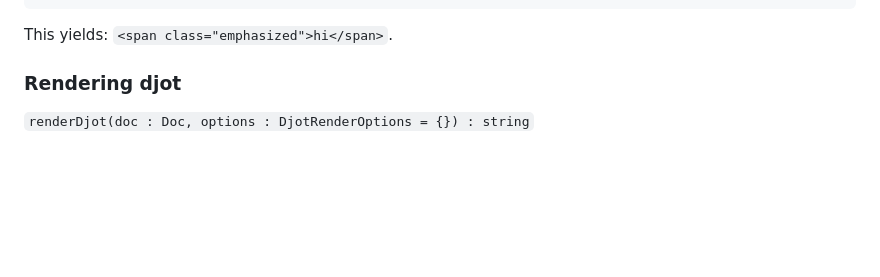
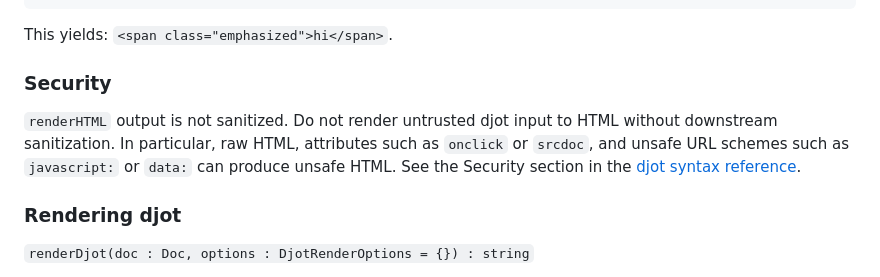
Before and after one commit to jgm/djot.js, a Markdown page: README.md, the part around the change. Drawn GitHub-style; blank space fills up the shorter version.

Commit message:
Document HTML output security considerations

````diff
--- a/README.md
+++ b/README.md
@@ -147,6 +147,15 @@ djot.renderHTML(
 ```
 
 This yields: `<span class="emphasized">hi</span>`.
+
+### Security
+
+`renderHTML` output is not sanitized. Do not render untrusted
+djot input to HTML without downstream sanitization. In particular,
+raw HTML, attributes such as `onclick` or `srcdoc`, and unsafe URL
+schemes such as `javascript:` or `data:` can produce unsafe HTML.
+See the Security section in the
+[djot syntax reference](https://htmlpreview.github.io/?https://github.com/jgm/djot/blob/master/doc/syntax.html).
 
 ### Rendering djot
 
````
